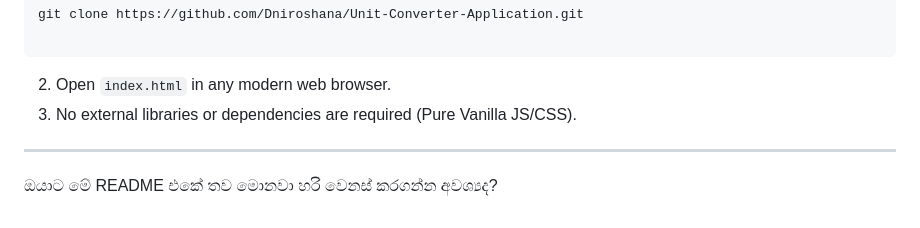
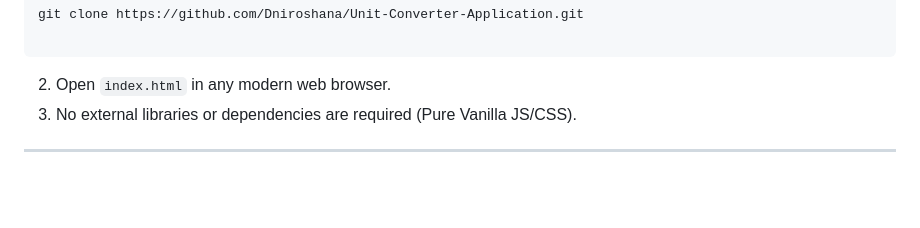
Before and after one commit to Dniroshana/Unit-Converter-Application, a Markdown page: README.md, the part around the change. GitHub-like rendering; blank space fills up the shorter version.

Commit message:
Remove unnecessary question from README

```diff
--- a/README.md
+++ b/README.md
@@ -77,5 +77,3 @@ git clone https://github.com/Dniroshana/Unit-Converter-Application.git
 3. No external libraries or dependencies are required (Pure Vanilla JS/CSS).
 
 ---
-
-ඔයාට මේ README එකේ තව මොනවා හරි වෙනස් කරගන්න අවශ්‍යද?
```
